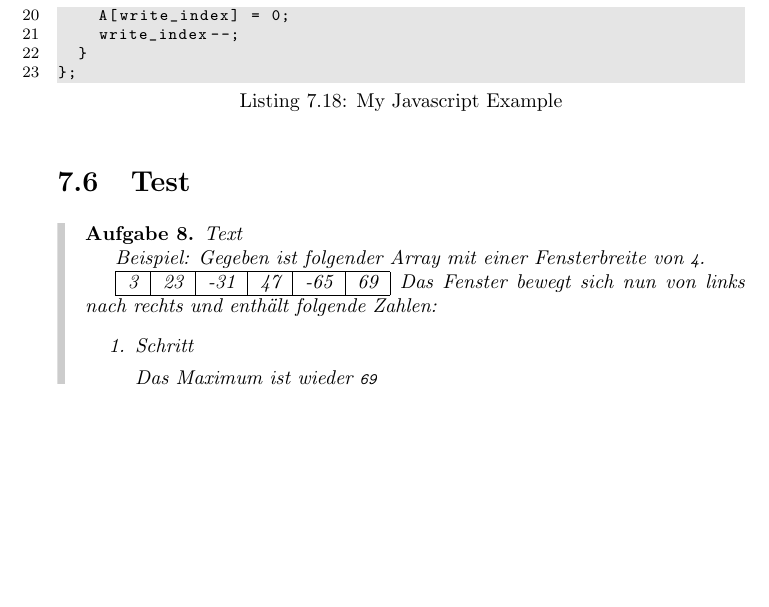
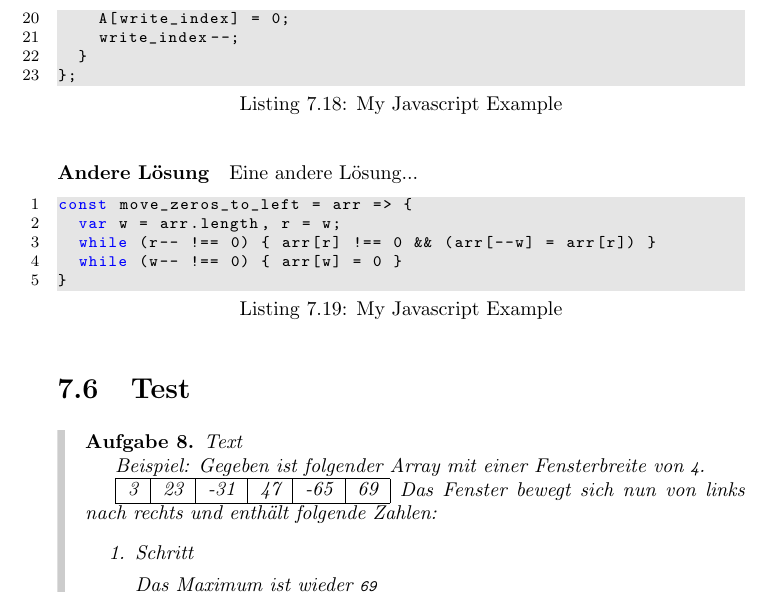
Before and after one commit to pandaquests/Datastructure_Algorithm_ES6, a LaTeX book (index.tex): part of page 68 of 68, cut so that both start at the same text, the shorter picture padded with empty space. Compiled offline with pdfLaTeX.

Commit message:
Add alternative solution

```diff
--- a/index.tex
+++ b/index.tex
@@ -3043,6 +3043,18 @@ let move_zeros_to_left = function(A) {
 };
 \end{lstlisting}
 
+
+\paragraph{Andere Lösung}
+Eine andere Lösung...
+
+\begin{lstlisting}[caption=My Javascript Example]
+const move_zeros_to_left = arr => {
+	var w = arr.length, r = w;
+	while (r-- !== 0) { arr[r] !== 0 && (arr[--w] = arr[r]) }
+	while (w-- !== 0) { arr[w] = 0 }
+}
+\end{lstlisting}
+
 %==========================
 \section{Test}
 \begin{examplei}
```
Also changed, not shown: index.pdf, 4 other files.
